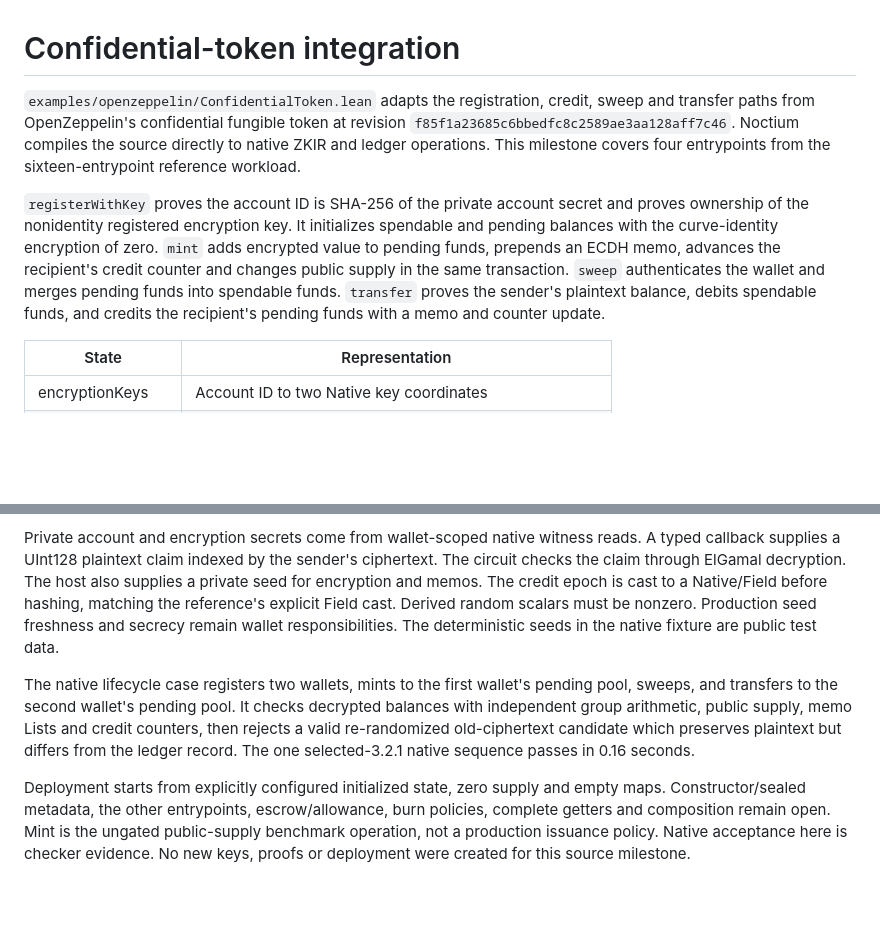
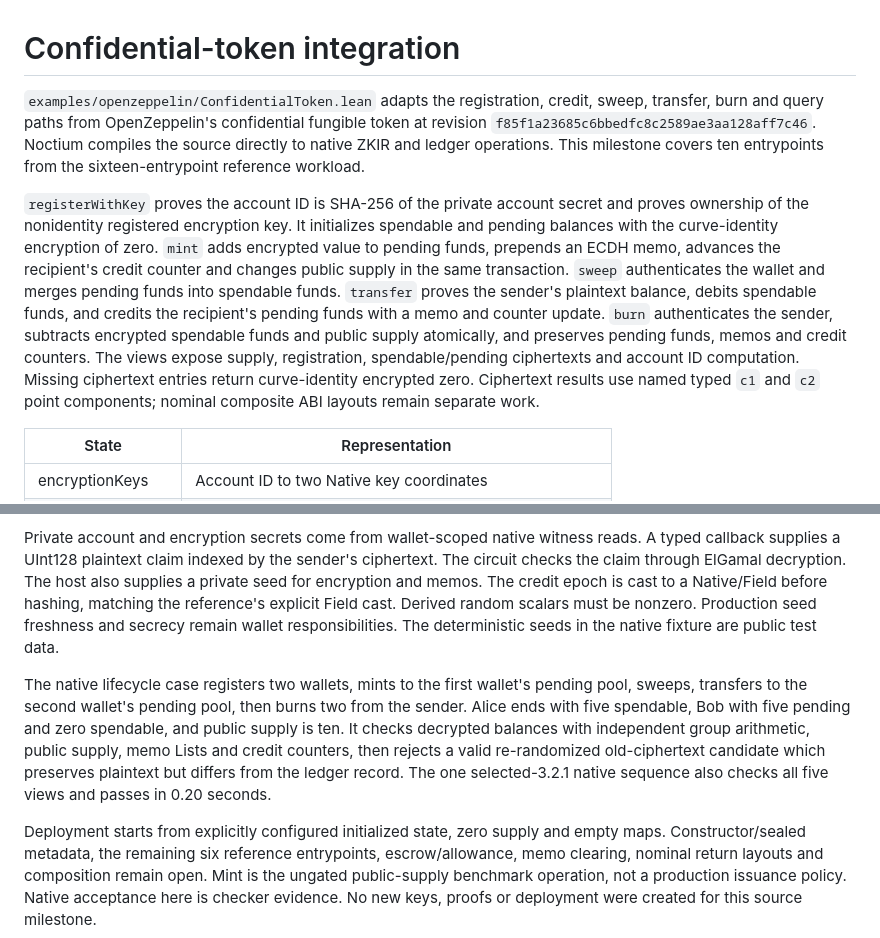
Before and after one commit to awjreynolds/nightlean, a Markdown page: docs/development/confidential-token.md, 2 parts joined by grey strips. Rendered like a GitHub page; blank space fills up the shorter version.

```diff
--- a/docs/development/confidential-token.md
+++ b/docs/development/confidential-token.md
@@ -1,9 +1,8 @@
 # Confidential-token integration
 
-`examples/openzeppelin/ConfidentialToken.lean` adapts the registration, credit,
-sweep and transfer paths from OpenZeppelin's confidential fungible token at
+`examples/openzeppelin/ConfidentialToken.lean` adapts the registration, credit, sweep, transfer, burn and query paths from OpenZeppelin's confidential fungible token at
 revision `f85f1a23685c6bbedfc8c2589ae3aa128aff7c46`. Noctium compiles the source
-directly to native ZKIR and ledger operations. This milestone covers four
+directly to native ZKIR and ledger operations. This milestone covers ten
 entrypoints from the sixteen-entrypoint reference workload.
 
 `registerWithKey` proves the account ID is SHA-256 of the private account secret
@@ -14,6 +13,12 @@ recipient's credit counter and changes public supply in the same transaction.
 `sweep` authenticates the wallet and merges pending funds into spendable funds.
 `transfer` proves the sender's plaintext balance, debits spendable funds, and
 credits the recipient's pending funds with a memo and counter update.
+`burn` authenticates the sender, subtracts encrypted spendable funds and public
+supply atomically, and preserves pending funds, memos and credit counters.
+The views expose supply, registration, spendable/pending ciphertexts and account
+ID computation. Missing ciphertext entries return curve-identity encrypted zero.
+Ciphertext results use named typed `c1` and `c2` point components; nominal
+composite ABI layouts remain separate work.
 
 | State | Representation |
 | --- | --- |
@@ -33,20 +38,24 @@ a typed Bytes32 result bound to the native output commitment.
 Private account and encryption secrets come from wallet-scoped native witness
 reads. A typed callback supplies a UInt128 plaintext claim indexed by the sender's
 ciphertext. The circuit checks the claim through ElGamal decryption. The host also
-supplies a private seed for encryption and memos. The credit epoch is cast to a Native/Field before hashing, matching the
-reference's explicit Field cast. Derived random scalars must be nonzero. Production seed freshness and secrecy remain wallet responsibilities.
+supplies a private seed for encryption and memos. The credit epoch is cast to a
+Native/Field before hashing, matching the reference's explicit Field cast.
+Derived random scalars must be nonzero. Production seed freshness and secrecy
+remain wallet responsibilities.
 The deterministic seeds in the native fixture are public test data.
 
 The native lifecycle case registers two wallets, mints to the first wallet's
-pending pool, sweeps, and transfers to the second wallet's pending pool. It checks
+pending pool, sweeps, transfers to the second wallet's pending pool, then burns
+two from the sender. Alice ends with five spendable, Bob with five pending and
+zero spendable, and public supply is ten. It checks
 decrypted balances with independent group arithmetic, public supply, memo Lists
 and credit counters, then rejects a valid re-randomized old-ciphertext candidate which preserves
 plaintext but differs from the ledger record. The one selected-3.2.1 native
-sequence passes in 0.16 seconds.
+sequence also checks all five views and passes in 0.20 seconds.
 
 Deployment starts from explicitly configured initialized state, zero supply and
-empty maps. Constructor/sealed metadata, the other entrypoints, escrow/allowance,
-burn policies, complete getters and composition remain open. Mint is the ungated
+empty maps. Constructor/sealed metadata, the remaining six reference entrypoints, escrow/allowance,
+memo clearing, nominal return layouts and composition remain open. Mint is the ungated
 public-supply benchmark operation, not a production issuance policy. Native
 acceptance here is checker evidence. No new keys, proofs or deployment were
 created for this source milestone.
```
Also changed, not shown: README.md (+1 -1 lines), docs/development/openzeppelin-port.md (+3 -3 lines), docs/assets/noctium-capabilities.png, docs/assets/noctium-social.png, 3 other files.
